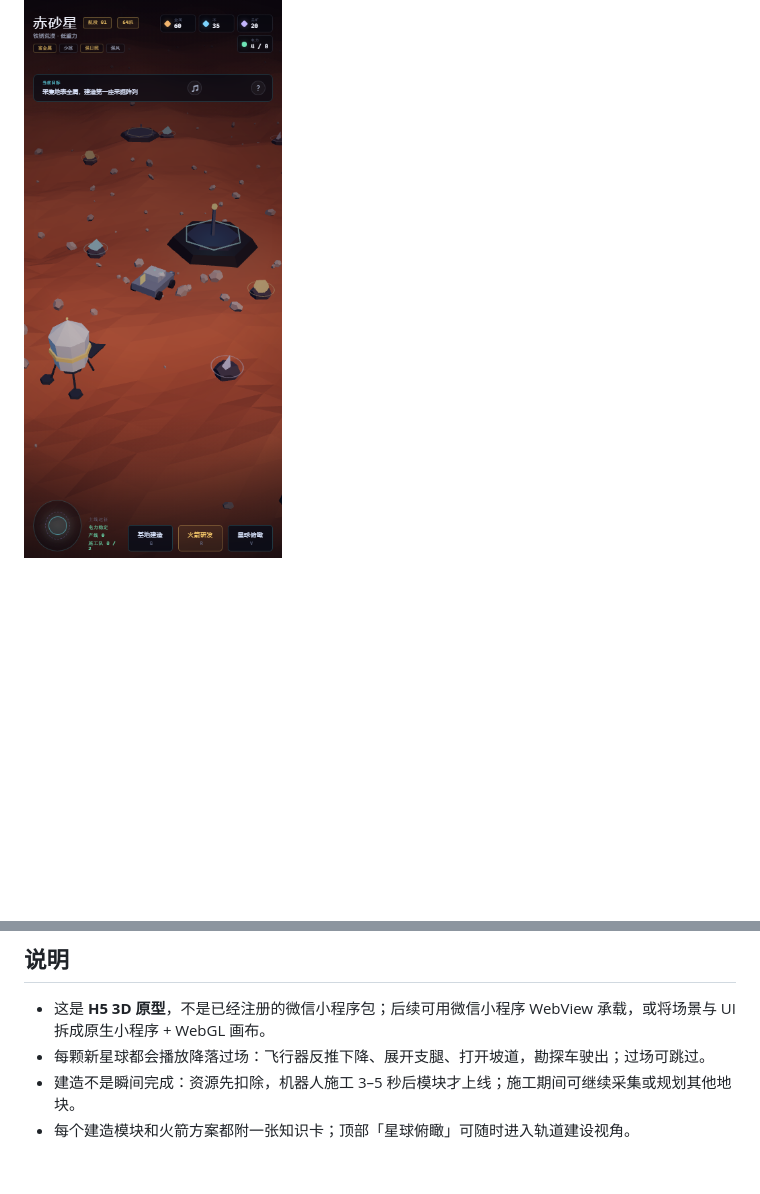
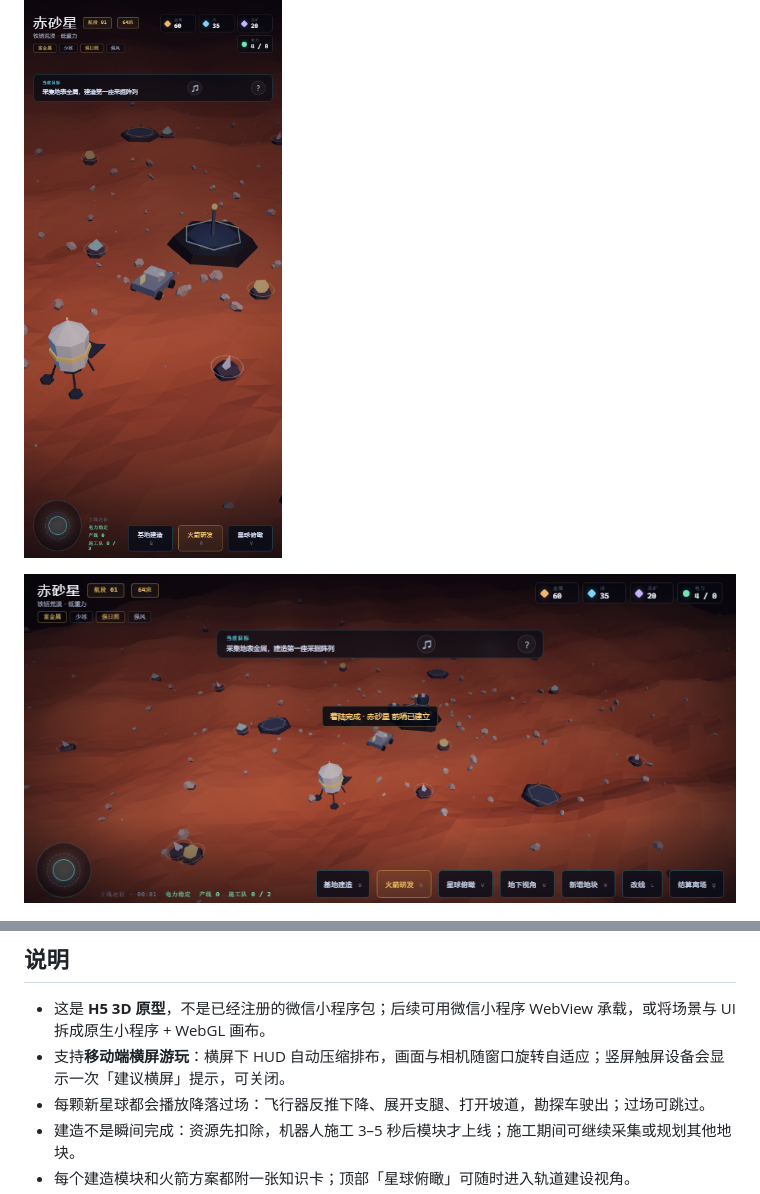
Before and after one commit to 13526/xinghaituozhi, a Markdown page: README.md, 2 parts joined by grey strips. GitHub-like rendering; pictures changed too: screenshots/landscape.png (added); blank space fills up the shorter version.

```diff
--- a/README.md
+++ b/README.md
@@ -7,6 +7,8 @@
 ![标题页](screenshots/title.png)
 
 ![星球探索](screenshots/gameplay.png)
+
+![移动端横屏](screenshots/landscape.png)
 
 ![火箭降落过场](screenshots/landing.png)
 
@@ -190,6 +192,7 @@ python tools/build_zip.py
 ## 说明
 
 - 这是 **H5 3D 原型**，不是已经注册的微信小程序包；后续可用微信小程序 WebView 承载，或将场景与 UI 拆成原生小程序 + WebGL 画布。
+- 支持**移动端横屏游玩**：横屏下 HUD 自动压缩排布，画面与相机随窗口旋转自适应；竖屏触屏设备会显示一次「建议横屏」提示，可关闭。
 - 每颗新星球都会播放降落过场：飞行器反推下降、展开支腿、打开坡道，勘探车驶出；过场可跳过。
 - 建造不是瞬间完成：资源先扣除，机器人施工 3–5 秒后模块才上线；施工期间可继续采集或规划其他地块。
 - 每个建造模块和火箭方案都附一张知识卡；顶部「星球俯瞰」可随时进入轨道建设视角。
```
Also changed, not shown: 4 other files.
